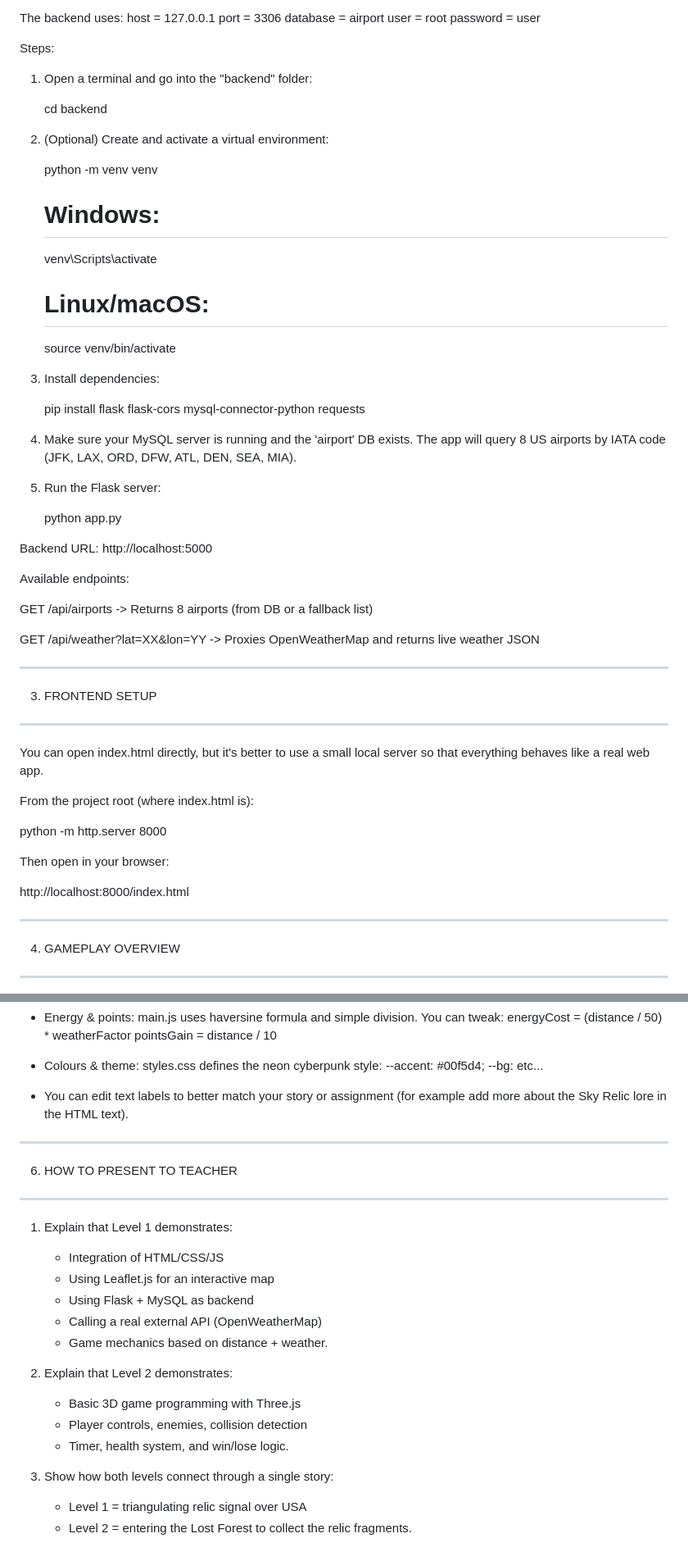
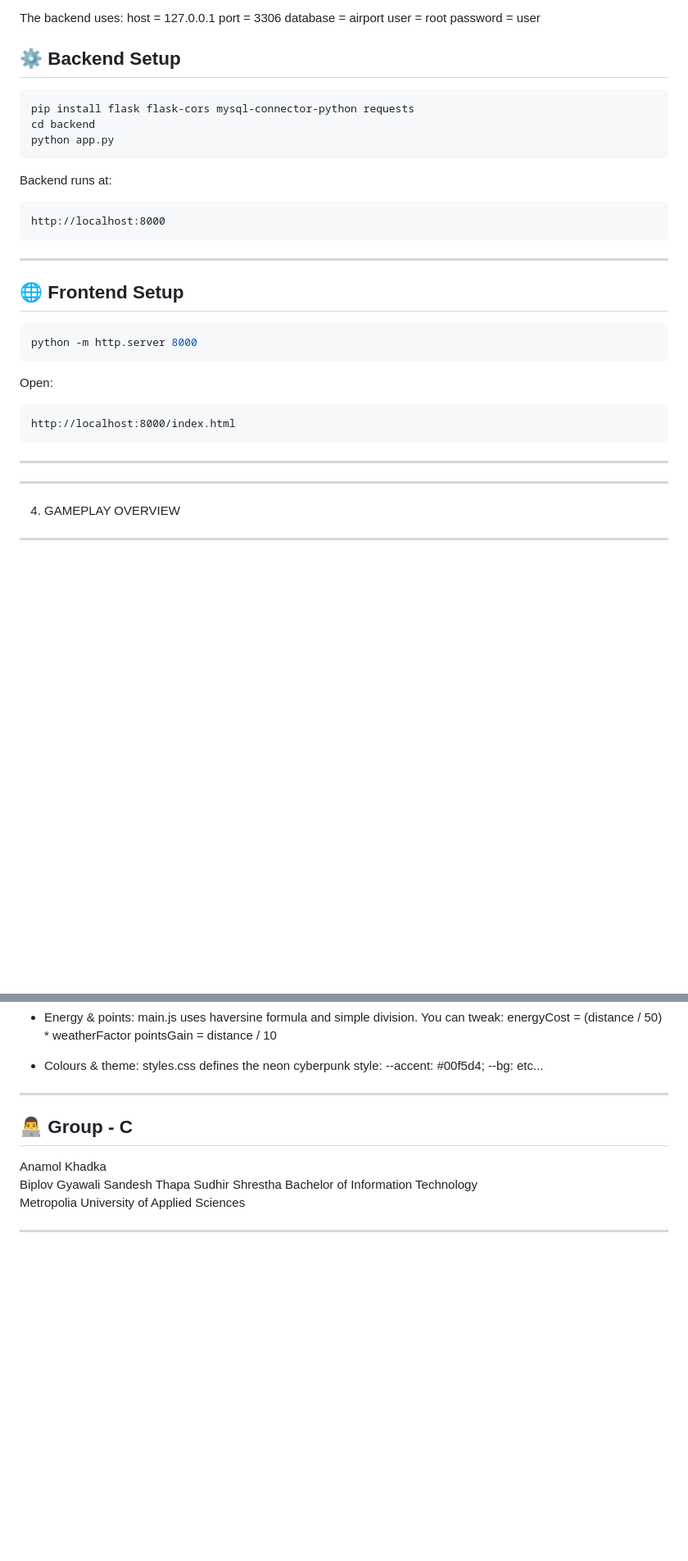
Before and after one commit to anamol005/Sky_Relic, a Markdown page: README.md, 2 parts joined by grey strips. Shown at 82% size. Drawn GitHub-style; blank space fills up the shorter version.

Commit message:
README.md
Updated README to enhance formatting and clarity, added new sections for backend and frontend setup, and improved overall structure.

````diff
--- a/README.md
+++ b/README.md
@@ -44,57 +45,33 @@ The backend uses:
   user     = root
   password = user
 
-Steps:
+## ⚙️ Backend Setup
 
-1) Open a terminal and go into the "backend" folder:
+```bash
+pip install flask flask-cors mysql-connector-python requests
+cd backend
+python app.py
+```
 
-   cd backend
+Backend runs at:
+```
+http://localhost:8000
+```
 
-2) (Optional) Create and activate a virtual environment:
+---
 
-   python -m venv venv
-   # Windows:
-   venv\Scripts\activate
-   # Linux/macOS:
-   source venv/bin/activate
+## 🌐 Frontend Setup
 
-3) Install dependencies:
+```bash
+python -m http.server 8000
+```
 
-   pip install flask flask-cors mysql-connector-python requests
+Open:
+```
+http://localhost:8000/index.html
+```
 
-4) Make sure your MySQL server is running and the 'airport' DB exists.
-   The app will query 8 US airports by IATA code (JFK, LAX, ORD, DFW, ATL, DEN, SEA, MIA).
-
-5) Run the Flask server:
-
-   python app.py
-
-Backend URL:
-   http://localhost:5000
-
-Available endpoints:
-
-   GET /api/airports
-      -> Returns 8 airports (from DB or a fallback list)
-
-   GET /api/weather?lat=XX&lon=YY
-      -> Proxies OpenWeatherMap and returns live weather JSON
-
-
--------------------------
-3. FRONTEND SETUP
--------------------------
-
-You can open index.html directly, but it's better to use a small local server
-so that everything behaves like a real web app.
-
-From the project root (where index.html is):
-
-   python -m http.server 8000
-
-Then open in your browser:
-
-   http://localhost:8000/index.html
+---
 
 
 -------------------------
@@ -193,26 +170,15 @@ LEVEL 2: The Lost Forest
         --accent: #00f5d4;
         --bg: etc...
 
-- You can edit text labels to better match your story or assignment
-  (for example add more about the Sky Relic lore in the HTML text).
+---
 
+## 👨‍💻 Group - C
 
--------------------------
-6. HOW TO PRESENT TO TEACHER
--------------------------
+Anamol Khadka
+Biplov Gyawali
+Sandesh Thapa
+Sudhir Shrestha
+Bachelor of Information Technology
+Metropolia University of Applied Sciences
 
-1) Explain that Level 1 demonstrates:
-   - Integration of HTML/CSS/JS
-   - Using Leaflet.js for an interactive map
-   - Using Flask + MySQL as backend
-   - Calling a real external API (OpenWeatherMap)
-   - Game mechanics based on distance + weather.
-
-2) Explain that Level 2 demonstrates:
-   - Basic 3D game programming with Three.js
-   - Player controls, enemies, collision detection
-   - Timer, health system, and win/lose logic.
-
-3) Show how both levels connect through a single story:
-   - Level 1 = triangulating relic signal over USA
-   - Level 2 = entering the Lost Forest to collect the relic fragments.
+---
````
Also changed, not shown: other parts of README.md (+2 -1 lines).
